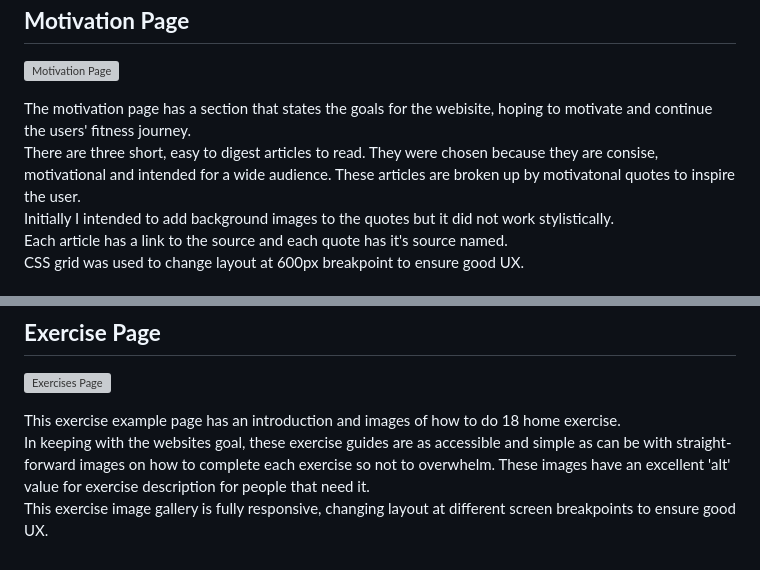
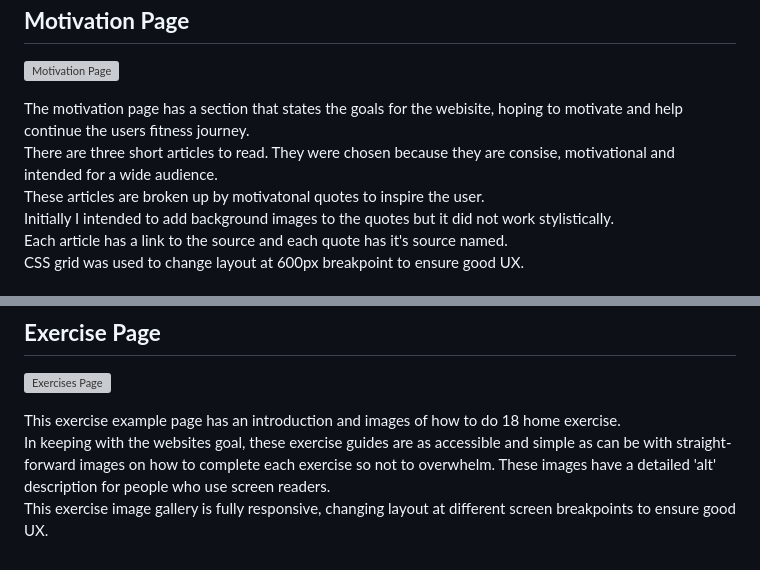
Before and after one commit to DavidDock/bodyweight-home-fitness, a Markdown page: README.md, 2 parts joined by grey strips. Rendered like a GitHub page; grey boxes are pictures that could not be loaded.

Commit message:
Correct sprelling and grammar on the readme file.

```diff
--- a/README.md
+++ b/README.md
@@ -108,8 +108,9 @@ The footer is large, visible and responsive to all devices, heping with simple n
 
  ![Motivation Page](assets/media/motivation.jpg)<br>
 
-The motivation page has a section that states the goals for the webisite, hoping to motivate and continue the users' fitness journey.<br>
-There are three short, easy to digest articles to read. They were chosen because they are consise, motivational and intended for a wide audience. These articles are broken up by motivatonal quotes to inspire the user.<br>
+The motivation page has a section that states the goals for the webisite, hoping to motivate and help continue the users fitness journey.<br>
+There are three short articles to read. They were chosen because they are consise, motivational and intended for a wide audience.<br>
+These articles are broken up by motivatonal quotes to inspire the user.<br>
 Initially I intended to add background images to the quotes but it did not work stylistically.<br>
 Each article has a link to the source and each quote has  it's source named.<br>
 CSS grid was used to change layout at 600px breakpoint to ensure good UX.
@@ -129,5 +130,5 @@ This page is fully responsive and changes css layout using flex at 768px devices
 ![Exercises Page](assets/media/exercise.jpg)<br>
 
 This exercise example page has an introduction  and images of how to do 18 home exercise.<br>
-In keeping with the websites goal, these exercise guides are as accessible and simple as can be with straight-forward images on how to complete each exercise so not to overwhelm. These images have an excellent 'alt' value for exercise description for people that need it.<br>
+In keeping with the websites goal, these exercise guides are as accessible and simple as can be with straight-forward images on how to complete each exercise so not to overwhelm. These images have a detailed 'alt' description for people who use screen readers.<br>
 This exercise image gallery is fully responsive, changing layout at different screen breakpoints to ensure good UX.
```
